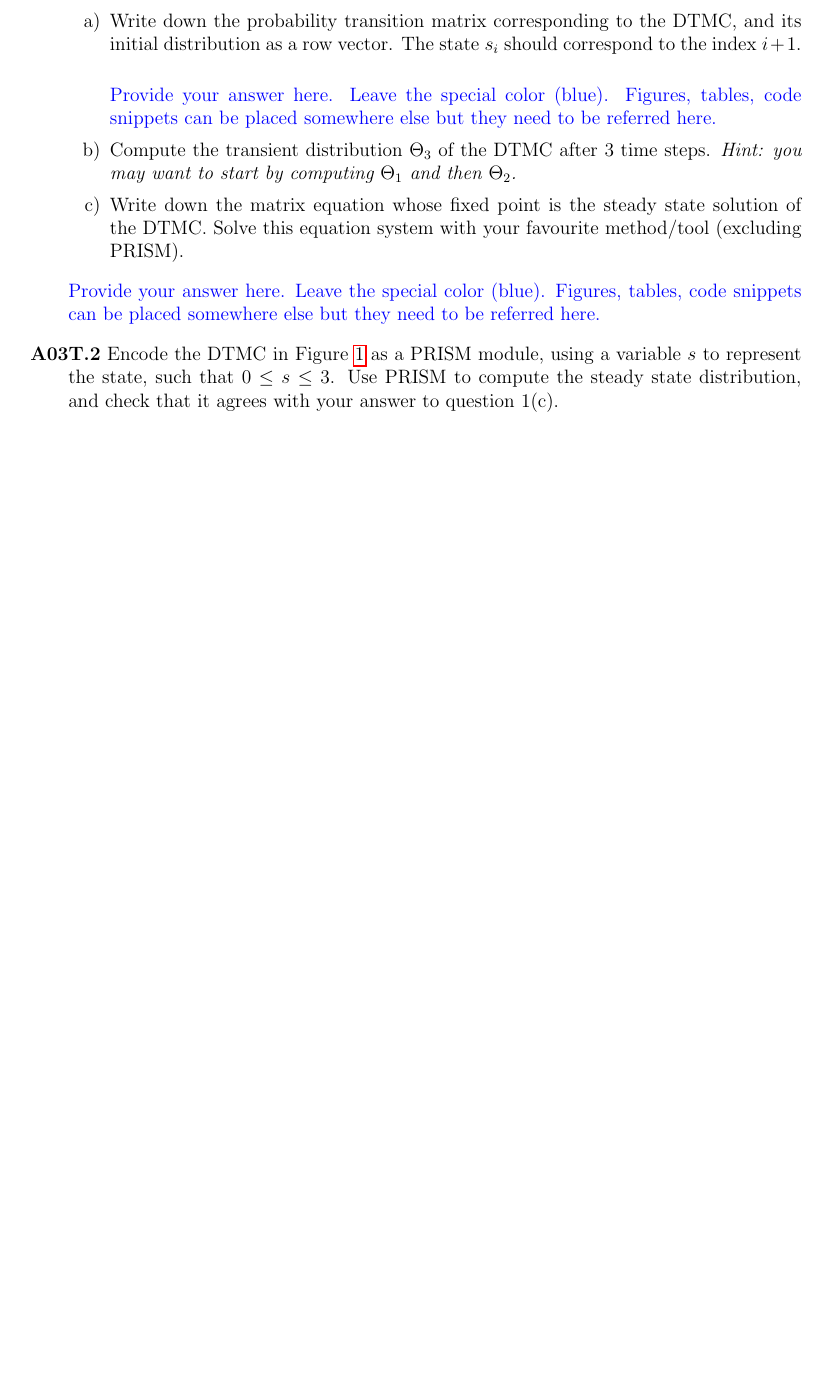
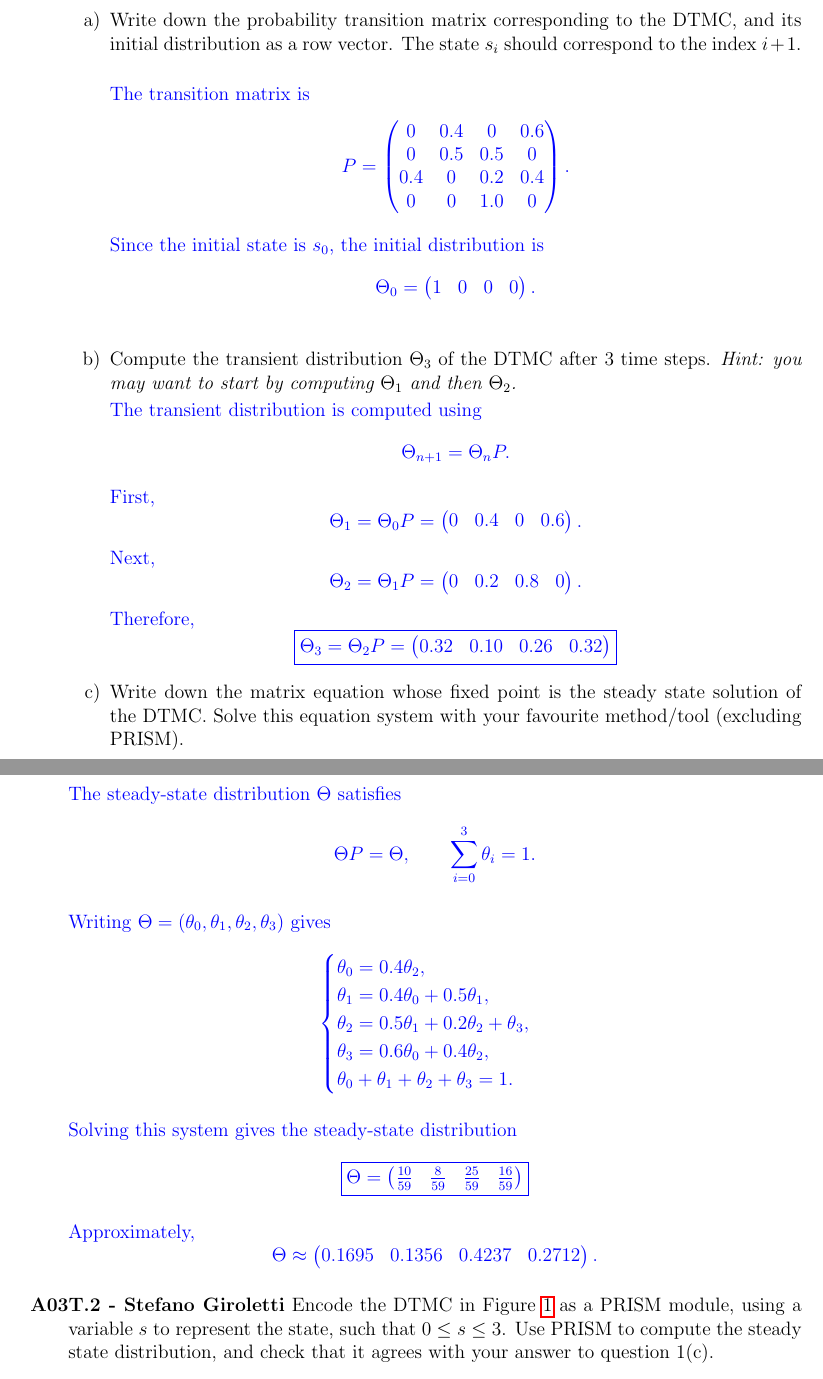
Before and after one commit to steGiro05/model_checking_assignements_2026, a LaTeX document (A3/A03 - Probabilistic Temporal Logics.tex): part of page 4 of 6 before the commit and two parts of pages 4 and 5 of 7 after it, the two joined at a grey line, cut so that both start at the same text, the shorter picture padded with empty space. Compiled offline with pdfLaTeX.

Commit message:
Added A03T.1 and names for theoretical part

```diff
--- a/A3/A03 - Probabilistic Temporal Logics.tex
+++ b/A3/A03 - Probabilistic Temporal Logics.tex
@@ -259,23 +259,104 @@ The state $s_i$ should correspond to the index $i+1$.
 \ifwithanswers
 \color{blue}
 \par
-Provide your answer here. Leave the special color (blue). Figures, tables, code snippets can be placed somewhere else but they need to be referred here.
+The transition matrix is
+\[
+P =
+\begin{pmatrix}
+0 & 0.4 & 0 & 0.6\\
+0 & 0.5 & 0.5 & 0\\
+0.4 & 0 & 0.2 & 0.4\\
+0 & 0 & 1.0 & 0
+\end{pmatrix}.
+\]
+
+Since the initial state is $s_0$, the initial distribution is
+\[
+\Theta_0 = \begin{pmatrix}1 & 0 & 0 & 0\end{pmatrix}.
+\]
 \color{black}
 \fi
 %
 \item Compute the transient distribution $\Theta_3$ of the DTMC after 3 time steps. {\it Hint: you may want to start by computing
 $\Theta_1$ and then $\Theta_2$.}
+%
+\ifwithanswers
+\color{blue}
+\par
+The transient distribution is computed using
+\[
+\Theta_{n+1} = \Theta_n P.
+\]
+
+First,
+\[
+\Theta_1 = \Theta_0 P
+= \begin{pmatrix}0 & 0.4 & 0 & 0.6\end{pmatrix}.
+\]
+
+Next,
+\[
+\Theta_2 = \Theta_1 P
+= \begin{pmatrix}0 & 0.2 & 0.8 & 0\end{pmatrix}.
+\]
+
+Therefore,
+\[
+\boxed{
+\Theta_3 = \Theta_2 P
+= \begin{pmatrix}0.32 & 0.10 & 0.26 & 0.32\end{pmatrix}
+}
+\]
+
+\color{black}
+\fi
+%
 \item Write down the matrix equation whose fixed point is the steady state solution of the DTMC. Solve this equation system with your favourite method/tool (excluding PRISM).
 \end{enumerate}
 %
 \ifwithanswers
 \color{blue}
 \par
-Provide your answer here. Leave the special color (blue). Figures, tables, code snippets can be placed somewhere else but they need to be referred here.
+The steady-state distribution $\Theta$ satisfies
+\[
+\Theta P = \Theta,
+\qquad
+\sum_{i=0}^{3}\theta_i = 1.
+\]
+
+Writing $\Theta = (\theta_0,\theta_1,\theta_2,\theta_3)$ gives
+\[
+\begin{cases}
+\theta_0 = 0.4\theta_2,\\
+\theta_1 = 0.4\theta_0 + 0.5\theta_1,\\
+\theta_2 = 0.5\theta_1 + 0.2\theta_2 + \theta_3,\\
+\theta_3 = 0.6\theta_0 + 0.4\theta_2,\\
+\theta_0+\theta_1+\theta_2+\theta_3=1.
+\end{cases}
+\]
+
+Solving this system gives the steady-state distribution
+\[
+\boxed{
+\Theta =
+\begin{pmatrix}
+\frac{10}{59} & \frac{8}{59} & \frac{25}{59} & \frac{16}{59}
+\end{pmatrix}
+}
+\]
+
+Approximately,
+\[
+\Theta \approx
+\begin{pmatrix}
+0.1695 & 0.1356 & 0.4237 & 0.2712
+\end{pmatrix}.
+\]
+
 \color{black}
 \fi
 %
-\item{\bf A03T.2} Encode the DTMC in Figure~\ref{fig:dtmc} as a PRISM module, using a variable $s$ to represent the state, such that $0 \le s \le 3$.
+\item{\bf A03T.2 - Stefano Giroletti} Encode the DTMC in Figure~\ref{fig:dtmc} as a PRISM module, using a variable $s$ to represent the state, such that $0 \le s \le 3$.
 Use PRISM to compute the steady state distribution, and check that it
 agrees with your answer to question 1(c).
 %
```
Also changed, not shown: A3/A03 - Probabilistic Temporal Logics.tex (4 more changed lines).
